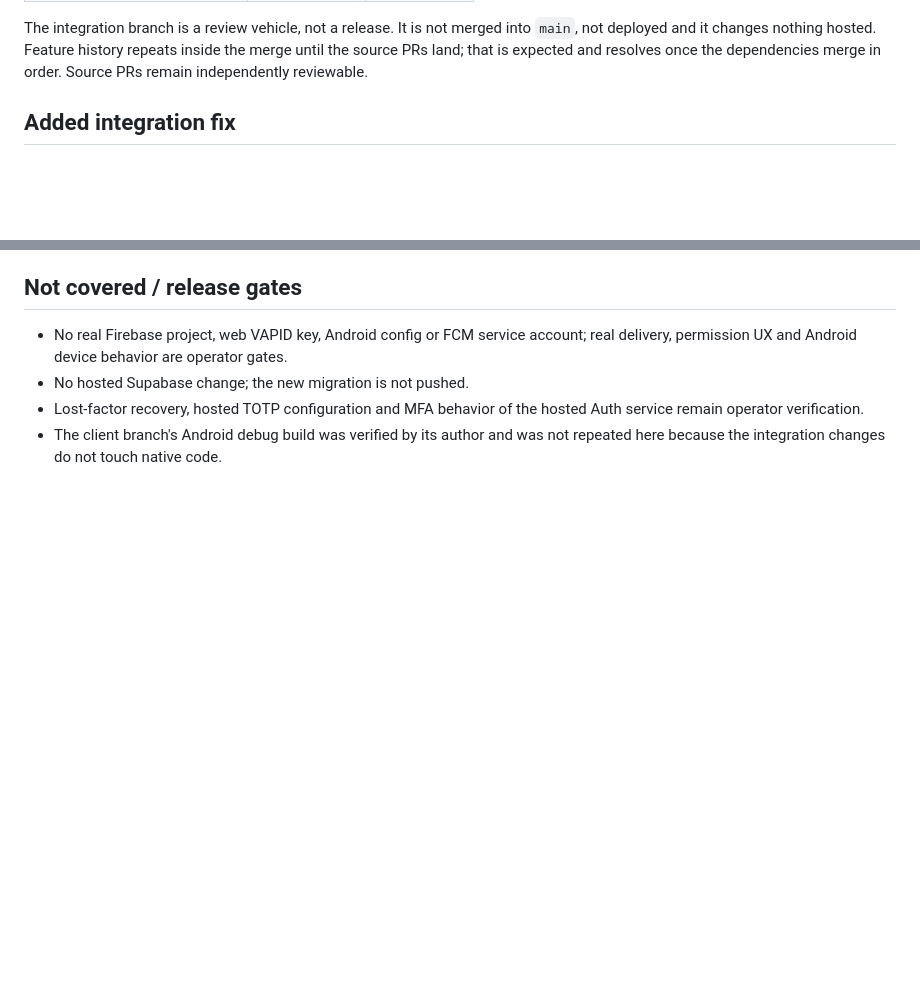
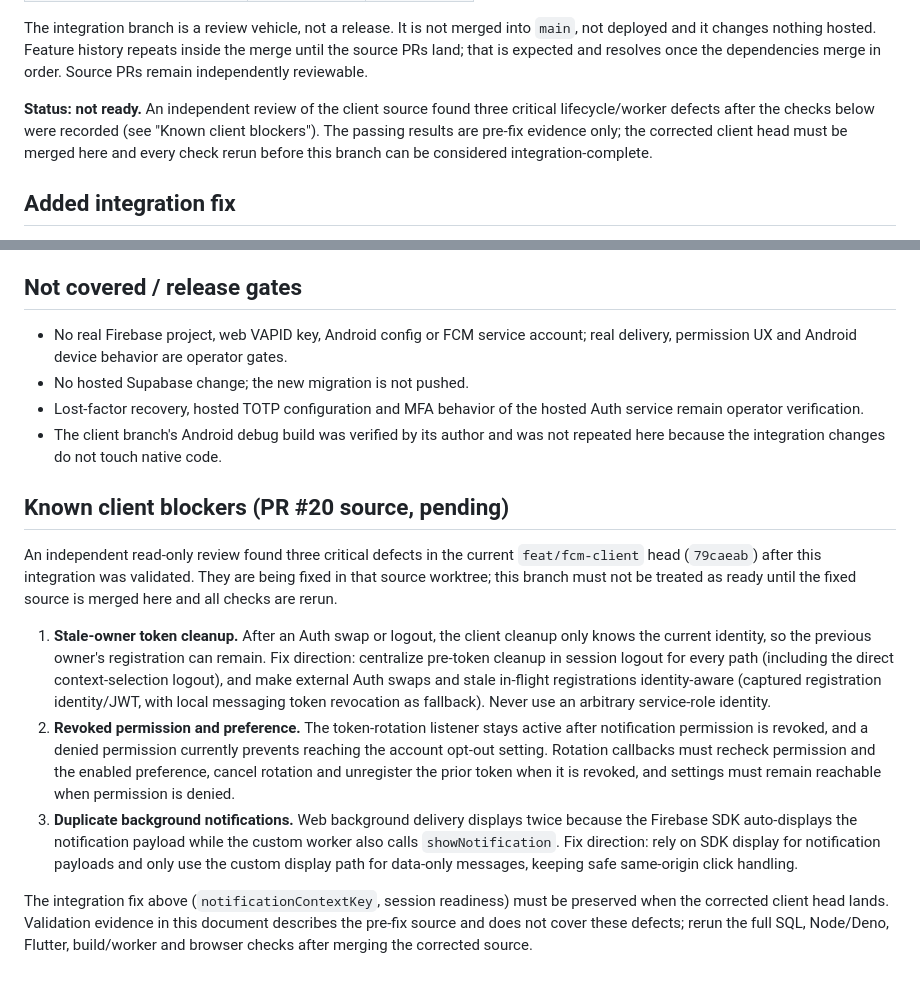
Before and after one commit to JeanRGW/EducaDor, a Markdown page: stack/16-security-push-integration.md, 2 parts joined by grey strips. GitHub-like rendering; blank space fills up the shorter version.

Commit message:
docs(push): record pending client lifecycle blockers

```diff
--- a/stack/16-security-push-integration.md
+++ b/stack/16-security-push-integration.md
@@ -16,6 +16,12 @@ The integration branch is a review vehicle, not a release. It is not merged into
 `main`, not deployed and it changes nothing hosted. Feature history repeats inside
 the merge until the source PRs land; that is expected and resolves once the
 dependencies merge in order. Source PRs remain independently reviewable.
+
+**Status: not ready.** An independent review of the client source found three
+critical lifecycle/worker defects after the checks below were recorded (see
+"Known client blockers"). The passing results are pre-fix evidence only; the
+corrected client head must be merged here and every check rerun before this branch
+can be considered integration-complete.
 
 ## Added integration fix
 
@@ -100,3 +106,35 @@ Isolated local project `EducaDorRound2` on `+6000` ports, own container; the sha
   Auth service remain operator verification.
 - The client branch's Android debug build was verified by its author and was not
   repeated here because the integration changes do not touch native code.
+
+## Known client blockers (PR #20 source, pending)
+
+An independent read-only review found three critical defects in the current
+`feat/fcm-client` head (`79caeab`) after this integration was validated. They are
+being fixed in that source worktree; this branch must not be treated as ready until
+the fixed source is merged here and all checks are rerun.
+
+1. **Stale-owner token cleanup.** After an Auth swap or logout, the client cleanup
+   only knows the current identity, so the previous owner's registration can remain.
+   Fix direction: centralize pre-token cleanup in session logout for every path
+   (including the direct context-selection logout), and make external Auth swaps and
+   stale in-flight registrations identity-aware (captured registration identity/JWT,
+   with local messaging token revocation as fallback). Never use an arbitrary
+   service-role identity.
+2. **Revoked permission and preference.** The token-rotation listener stays active
+   after notification permission is revoked, and a denied permission currently
+   prevents reaching the account opt-out setting. Rotation callbacks must recheck
+   permission and the enabled preference, cancel rotation and unregister the prior
+   token when it is revoked, and settings must remain reachable when permission is
+   denied.
+3. **Duplicate background notifications.** Web background delivery displays twice
+   because the Firebase SDK auto-displays the notification payload while the custom
+   worker also calls `showNotification`. Fix direction: rely on SDK display for
+   notification payloads and only use the custom display path for data-only
+   messages, keeping safe same-origin click handling.
+
+The integration fix above (`notificationContextKey`, session readiness) must be
+preserved when the corrected client head lands. Validation evidence in this document
+describes the pre-fix source and does not cover these defects; rerun the full SQL,
+Node/Deno, Flutter, build/worker and browser checks after merging the corrected
+source.
```
